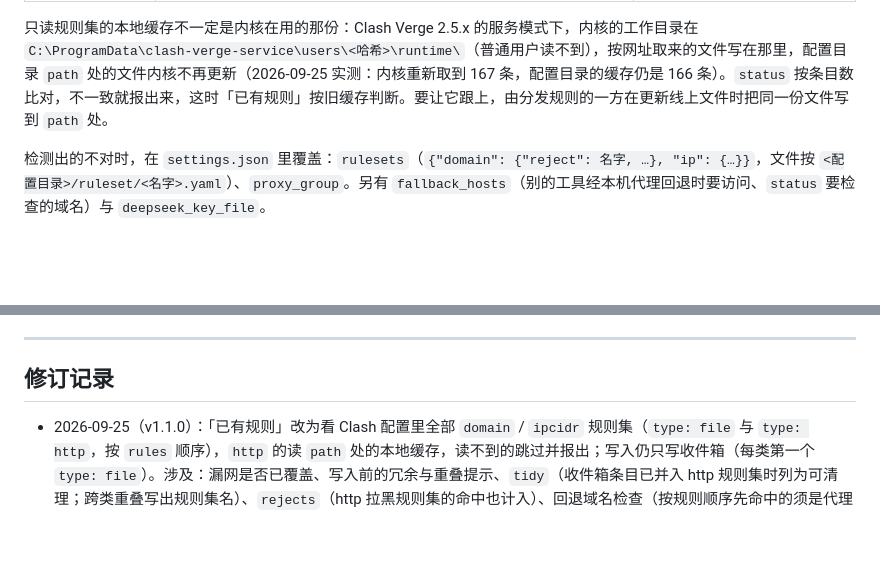
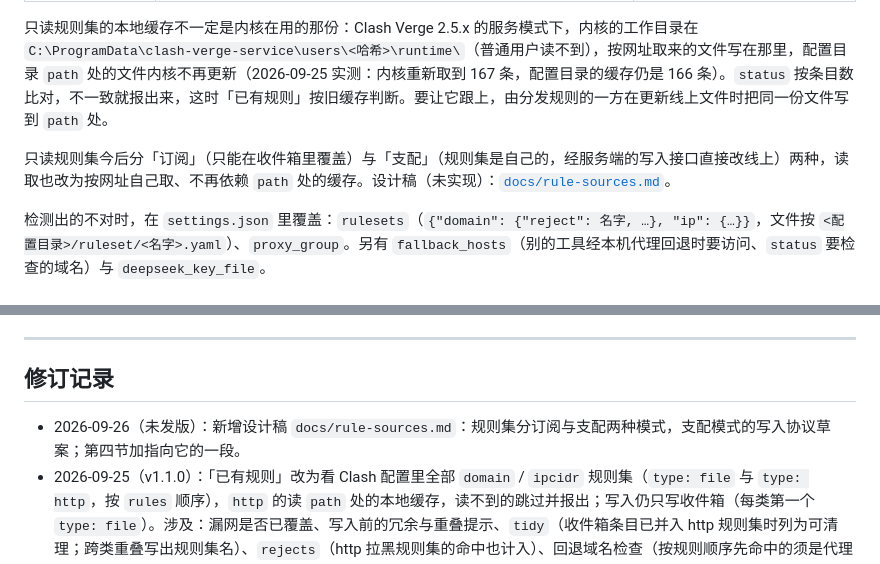
Before and after one commit to edsfod/clash-review, a Markdown page: README.md, 2 parts joined by grey strips. GitHub-like rendering; blank space fills up the shorter version.

Commit message:
设计稿：规则集分订阅与支配两种模式，附写入协议草案
docs/rule-sources.md：订阅模式只能在本地覆盖，支配模式经服务端写入接口直接改线上；
订阅来的规则集改为自己按网址取，不再依赖 path 处的缓存。README 第四节加指向。未实现。

Co-Authored-By: Claude Opus 5.5 <noreply@anthropic.com>

```diff
--- a/README.md
+++ b/README.md
@@ -322,6 +322,8 @@ watch 另写 `var/kernel_warn.log`，用来对上「代理间歇卡住」的时
 
 只读规则集的本地缓存不一定是内核在用的那份：Clash Verge 2.5.x 的服务模式下，内核的工作目录在 `C:\ProgramData\clash-verge-service\users\<哈希>\runtime\`（普通用户读不到），按网址取来的文件写在那里，配置目录 `path` 处的文件内核不再更新（2026-09-25 实测：内核重新取到 167 条，配置目录的缓存仍是 166 条）。`status` 按条目数比对，不一致就报出来，这时「已有规则」按旧缓存判断。要让它跟上，由分发规则的一方在更新线上文件时把同一份文件写到 `path` 处。
 
+只读规则集今后分「订阅」（只能在收件箱里覆盖）与「支配」（规则集是自己的，经服务端的写入接口直接改线上）两种，读取也改为按网址自己取、不再依赖 `path` 处的缓存。设计稿（未实现）：[`docs/rule-sources.md`](docs/rule-sources.md)。
+
 检测出的不对时，在 `settings.json` 里覆盖：`rulesets`（`{"domain": {"reject": 名字, …}, "ip": {…}}`，文件按 `<配置目录>/ruleset/<名字>.yaml`）、`proxy_group`。另有 `fallback_hosts`（别的工具经本机代理回退时要访问、`status` 要检查的域名）与 `deepseek_key_file`。
 
 ---
@@ -420,5 +422,6 @@ watch 另写 `var/kernel_warn.log`，用来对上「代理间歇卡住」的时
 
 ## 修订记录
 
+- 2026-09-26（未发版）：新增设计稿 `docs/rule-sources.md`：规则集分订阅与支配两种模式，支配模式的写入协议草案；第四节加指向它的一段。
 - 2026-09-25（v1.1.0）：「已有规则」改为看 Clash 配置里全部 `domain` / `ipcidr` 规则集（`type: file` 与 `type: http`，按 `rules` 顺序），`http` 的读 `path` 处的本地缓存，读不到的跳过并报出；写入仍只写收件箱（每类第一个 `type: file`）。涉及：漏网是否已覆盖、写入前的冗余与重叠提示、`tidy`（收件箱条目已并入 http 规则集时列为可清理；跨类重叠写出规则集名）、`rejects`（http 拉黑规则集的命中也计入）、回退域名检查（按规则顺序先命中的须是代理类）、网页的同站条目。`status` 分列收件箱与其它规则集（内核的 `vehicleType`、`ruleCount`，本地缓存条数）。只有收件箱时行为不变：旧版与新版在同一份配置上跑 `tidy`、`promote`、`tidy --apply`、`list`、`rejects`，输出与写出的文件逐字相同。另修：`--config-dir` 写在子命令前面时被忽略、退回自动定位的配置目录；读规则集与清单后未及时关闭文件。加 `tests/`（`python -m unittest discover -s tests`）。
 - 2026-09-24（v1.0.0）：首次公开发布。此前在作者的私有工作区里开发，历史不随公开仓库发布。
```
Also changed, not shown: docs/rule-sources.md (added, +109 -0 lines).
